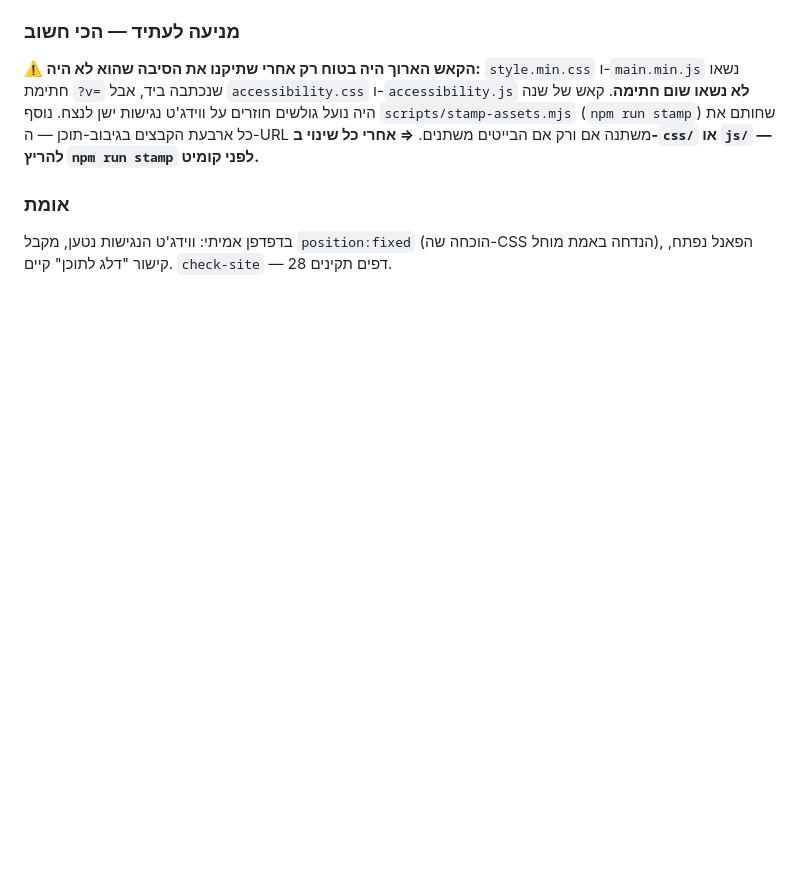
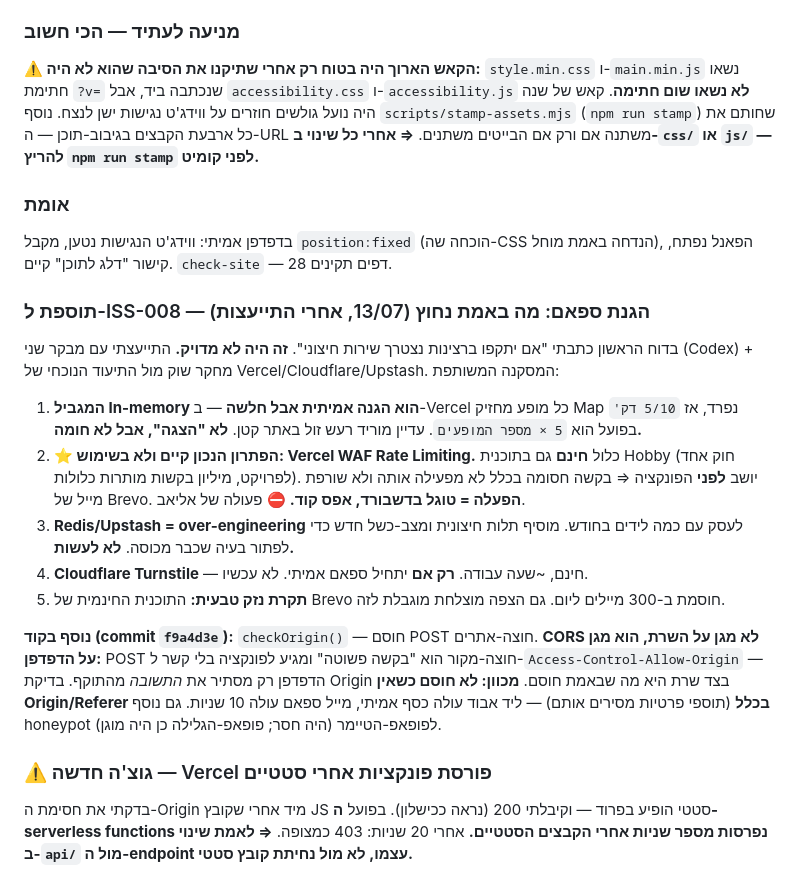
Before and after one commit to eliav1334/eliav-website, a Markdown page: docs/ISSUES-LOG.md, the part around the change. GitHub-like rendering; blank space fills up the shorter version.

Commit message:
docs: ISS-008 addendum — spam-protection decision + Vercel deploy-lag gotcha
Co-Authored-By: Claude Opus 4.8 <noreply@anthropic.com>

```diff
--- a/docs/ISSUES-LOG.md
+++ b/docs/ISSUES-LOG.md
@@ -275,3 +275,18 @@
 
 ### אומת
 בדפדפן אמיתי: ווידג'ט הנגישות נטען, מקבל `position:fixed` (הוכחה שה-CSS הנדחה באמת מוחל), הפאנל נפתח, קישור "דלג לתוכן" קיים. `check-site` — 28 דפים תקינים.
+
+### תוספת ל-ISS-008 — הגנת ספאם: מה באמת נחוץ (13/07, אחרי התייעצות)
+בדוח הראשון כתבתי "אם יתקפו ברצינות נצטרך שירות חיצוני". **זה היה לא מדויק.** התייעצתי עם מבקר שני (Codex) + מחקר שוק מול התיעוד הנוכחי של Vercel/Cloudflare/Upstash. המסקנה המשותפת:
+
+1. **המגביל In-memory הוא הגנה אמיתית אבל חלשה** — ב-Vercel כל מופע מחזיק Map נפרד, אז `5/10 דק'` בפועל הוא `5 × מספר המופעים`. עדיין מוריד רעש זול באתר קטן. **לא "הצגה", אבל לא חומה.**
+2. **⭐ הפתרון הנכון קיים ולא בשימוש: Vercel WAF Rate Limiting.** כלול **חינם** גם בתוכנית Hobby (חוק אחד לפרויקט, מיליון בקשות מותרות כלולות). יושב **לפני** הפונקציה ⇒ בקשה חסומה בכלל לא מפעילה אותה ולא שורפת מייל של Brevo. **הפעלה = טוגל בדשבורד, אפס קוד.** ⛔ פעולה של אליאב.
+3. **Redis/Upstash = over-engineering** לעסק עם כמה לידים בחודש. מוסיף תלות חיצונית ומצב-כשל חדש כדי לפתור בעיה שכבר מכוסה. **לא לעשות.**
+4. **Cloudflare Turnstile** — חינם, ~שעה עבודה. **רק אם** יתחיל ספאם אמיתי. לא עכשיו.
+5. **תקרת נזק טבעית:** התוכנית החינמית של Brevo חוסמת ב-300 מיילים ליום. גם הצפה מוצלחת מוגבלת לזה.
+
+**נוסף בקוד (commit `f9a4d3e`):** `checkOrigin()` — חוסם POST חוצה-אתרים. **CORS לא מגן על השרת, הוא מגן על הדפדפן:** POST חוצה-מקור הוא "בקשה פשוטה" ומגיע לפונקציה בלי קשר ל-`Access-Control-Allow-Origin` — הדפדפן רק מסתיר את *התשובה* מהתוקף. בדיקת Origin בצד שרת היא מה שבאמת חוסם. **מכוון: לא חוסם כשאין Origin/Referer בכלל** (תוספי פרטיות מסירים אותם) — ליד אבוד עולה כסף אמיתי, מייל ספאם עולה 10 שניות. גם נוסף honeypot לפופאפ-הטיימר (היה חסר; פופאפ-הגלילה כן היה מוגן).
+
+### ⚠️ גוצ'ה חדשה — Vercel פורסת פונקציות אחרי סטטיים
+בדקתי את חסימת ה-Origin מיד אחרי שקובץ JS סטטי הופיע בפרוד — וקיבלתי 200 (נראה ככישלון). בפועל **ה-serverless functions נפרסות מספר שניות אחרי הקבצים הסטטיים.** אחרי 20 שניות: 403 כמצופה.
+**⇒ לאמת שינוי ב-`api/` מול ה-endpoint עצמו, לא מול נחיתת קובץ סטטי.**
```
